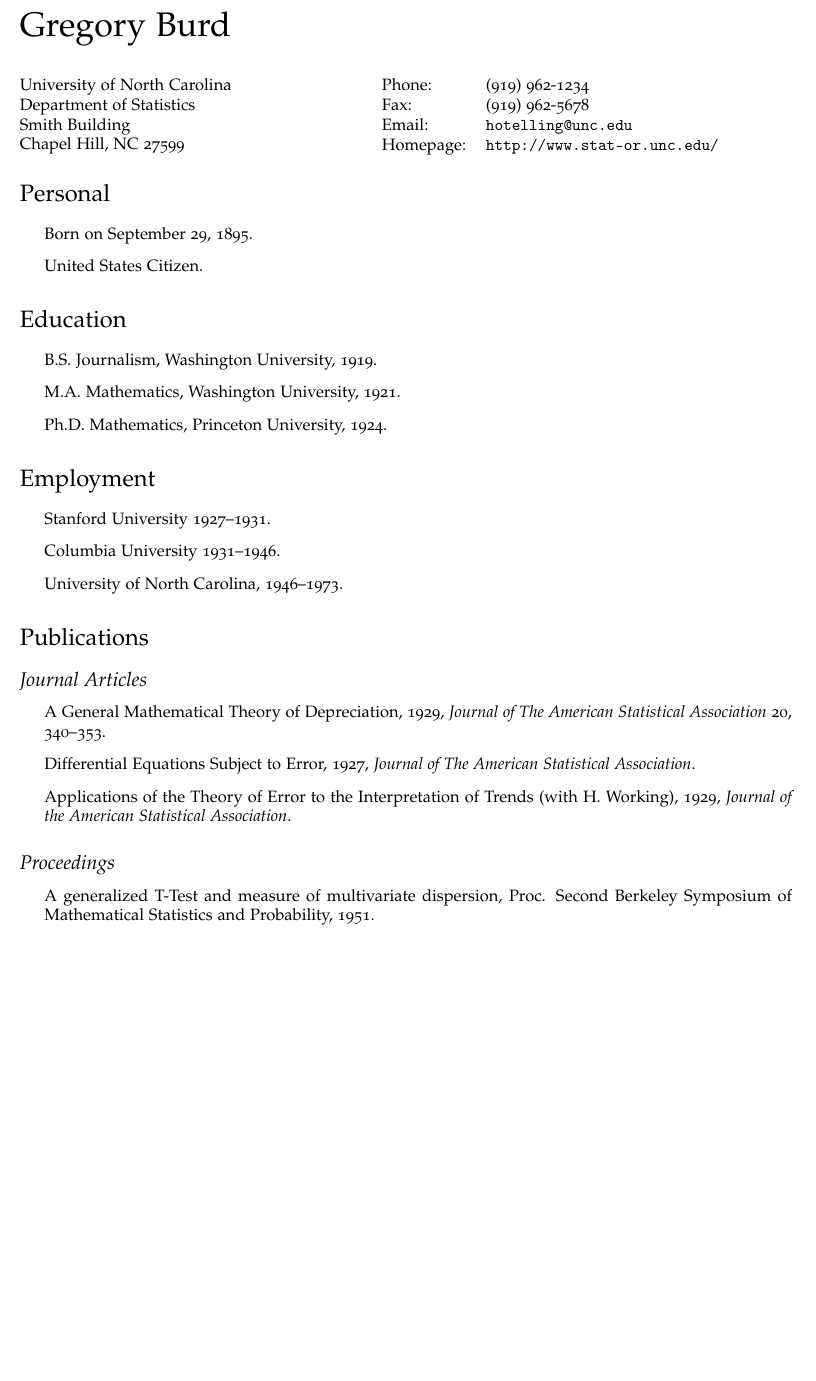
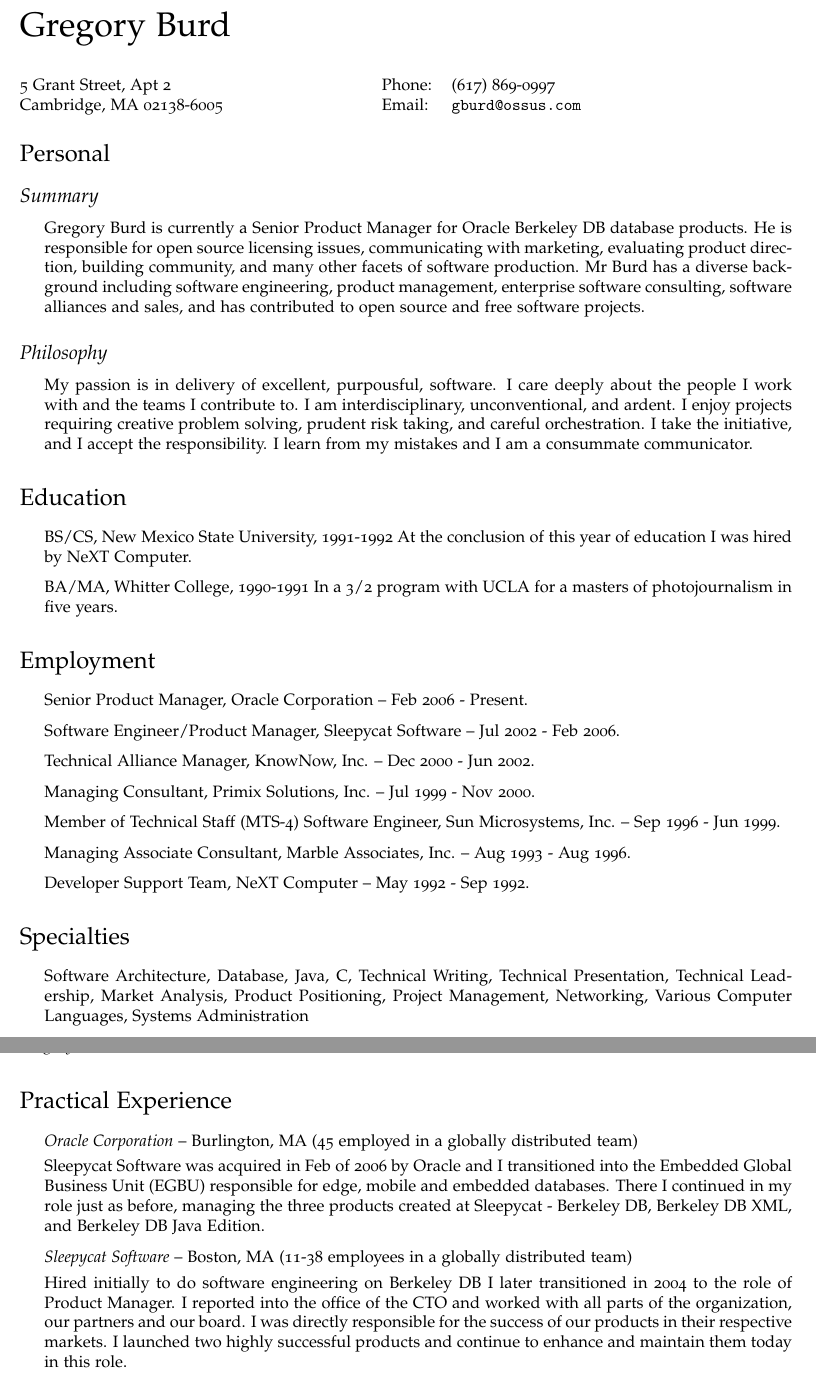
Before and after one commit to gburd/cv, a LaTeX CV (gburd-cv.tex): part of the page before the commit and two parts of pages 1 and 2 of 2 after it, the two joined at a grey line, cut so that both start at the same text, the shorter picture padded with empty space. Compiled offline with pdfLaTeX.

Commit message:
Needs proof reading, but 90% there.

```diff
--- a/gburd-cv.tex
+++ b/gburd-cv.tex
@@ -31,7 +31,7 @@
 % if you like, or set it empty (as in \def\footerlink{}) to remove
 % the link in the footer:
 
-\def\footerlink{}
+\def\footerlink{http://gregburd.com/}
 
 % The following metadata will show up in the PDF properties
 \hypersetup{
@@ -90,58 +90,68 @@
 \vspace{0.25in}
 
 \begin{minipage}{0.45\linewidth}
-  \href{http://www.unc.edu/}{University of North Carolina} \\
-  Department of Statistics \\
-  Smith Building \\
-  Chapel Hill, NC 27599
+  5 Grant Street, Apt 2 \\
+  Cambridge, MA 02138-6005
 \end{minipage}
 \begin{minipage}{0.45\linewidth}
   \begin{tabular}{ll}
-    Phone: & (919) 962-1234 \\
-    Fax: &  (919) 962-5678 \\
-    Email: & \href{mailto:hotelling@unc.edu}{\tt hotelling@unc.edu} \\
-    Homepage: & \href{http://www.stat-or.unc.edu/}{\tt http://www.stat-or.unc.edu/} \\
+    Phone: & (617) 869-0997 \\
+    Email: & \href{mailto:gburd@ossus.com}{\tt gburd@ossus.com} \\
   \end{tabular}
 \end{minipage}
 
 
 \section*{Personal}
 
+\subsection*{Summary}
+
 \begin{itemize}
-\item Born on September 29, 1895.
-\item United States Citizen.
+\item Gregory Burd is currently a Senior Product Manager for Oracle Berkeley DB database products. He is responsible for open source licensing issues, communicating with marketing, evaluating product direction, building community, and many other facets of software production. Mr Burd has a diverse background including software engineering, product management, enterprise software consulting, software alliances and sales, and has contributed to open source and free software projects.
+\end{itemize}
+
+\subsection*{Philosophy}
+\begin{itemize}
+\item My passion is in delivery of excellent, purpousful, software. I care deeply about the people I work with and the teams I contribute to. I am interdisciplinary, unconventional, and ardent. I enjoy projects requiring creative problem solving, prudent risk taking, and careful orchestration. I take the initiative, and I accept the responsibility. I learn from my mistakes and I am a consummate communicator.
 \end{itemize}
 
 
 \section*{Education}
 
 \begin{itemize}
-  \item B.S. Journalism, Washington University, 1919.
+  \item BS/CS, New Mexico State University, 1991-1992
+    At the conclusion of this year of education I was hired by NeXT Computer.
 
-  \item M.A. Mathematics, Washington University, 1921.
-
-  \item Ph.D. Mathematics, Princeton University, 1924.
+  \item BA/MA, Whitter College, 1990-1991
+    In a 3/2 program with UCLA for a masters of photojournalism in five years.
 \end{itemize}
 
 
 \section*{Employment}
 
 \begin{itemize}
-\item Stanford University 1927--1931.
-\item Columbia University 1931--1946.
-\item University of North Carolina, 1946--1973.
+\item Senior Product Manager, Oracle Corporation -- Feb 2006 - Present.
+\item Software Engineer/Product Manager, Sleepycat Software -- Jul 2002 - Feb 2006.
+\item Technical Alliance Manager, KnowNow, Inc. -- Dec 2000 - Jun 2002.
+\item Managing Consultant, Primix Solutions, Inc. -- Jul 1999 - Nov 2000.
+\item Member of Technical Staff (MTS-4) Software Engineer, Sun Microsystems, Inc. -- Sep 1996 - Jun 1999.
+\item Managing Associate Consultant, Marble Associates, Inc. -- Aug 1993 - Aug 1996.
+\item Developer Support Team, NeXT Computer -- May 1992 - Sep 1992.
+\end{itemize}
+
+\section*{Specialties}
+
+\begin{itemize}
+\item Software Architecture, Database, Java, C, Technical Writing, Technical Presentation, Technical Leadership, Market Analysis, Product Positioning, Project Management, Networking, Various Computer Languages, Systems Administration
 \end{itemize}
 
 
-\section*{Publications}
-
-\subsection*{Journal Articles}
+\section*{Practical Experience}
 
 \begin{itemize}
-\item A General Mathematical Theory of Depreciation, 1929, {\it Journal
-    of The American Statistical Association} 20, 340--353.
-\item Differential Equations Subject to Error, 1927, {\it Journal of The
-    American Statistical Association}.
-\item Applications of the Theory of Error to the Interpretation of
-  Trends (with H. Working), 1929, {\it Journal of the American
-    Statistical Association}.
+\item {\it Oracle Corporation} -- Burlington, MA (45 employed in a globally distributed team)
+
+Sleepycat Software was acquired in Feb of 2006 by Oracle and I transitioned into the Embedded Global Business Unit (EGBU) responsible for edge, mobile and embedded databases. There I continued in my role just as before, managing the three products created at Sleepycat - Berkeley DB, Berkeley DB XML, and Berkeley DB Java Edition.
+
+\item {\it Sleepycat Software} -- Boston, MA (11-38 employees in a globally distributed team)
+
+Hired initially to do software engineering on Berkeley DB I later transitioned in 2004 to the role of Product Manager. I reported into the office of the CTO and worked with all parts of the organization, our partners and our board. I was directly responsible for the success of our products in their respective markets. I launched two highly successful products and continue to enhance and maintain them today in this role.
@@ -148,8 +173,4 @@
 \end{itemize}
 
-\subsection*{Proceedings}
+\item {\it Marble Associates} -- San Jose, CA then later Watertown, MA (20-50 employees in two locations)
 
-\begin{itemize}
-\item A generalized T-Test and measure of multivariate dispersion,
-  Proc. Second Berkeley Symposium of Mathematical Statistics and
-  Probability, 1951.
```
Also changed, not shown: gburd-cv.tex (22 more changed lines).
